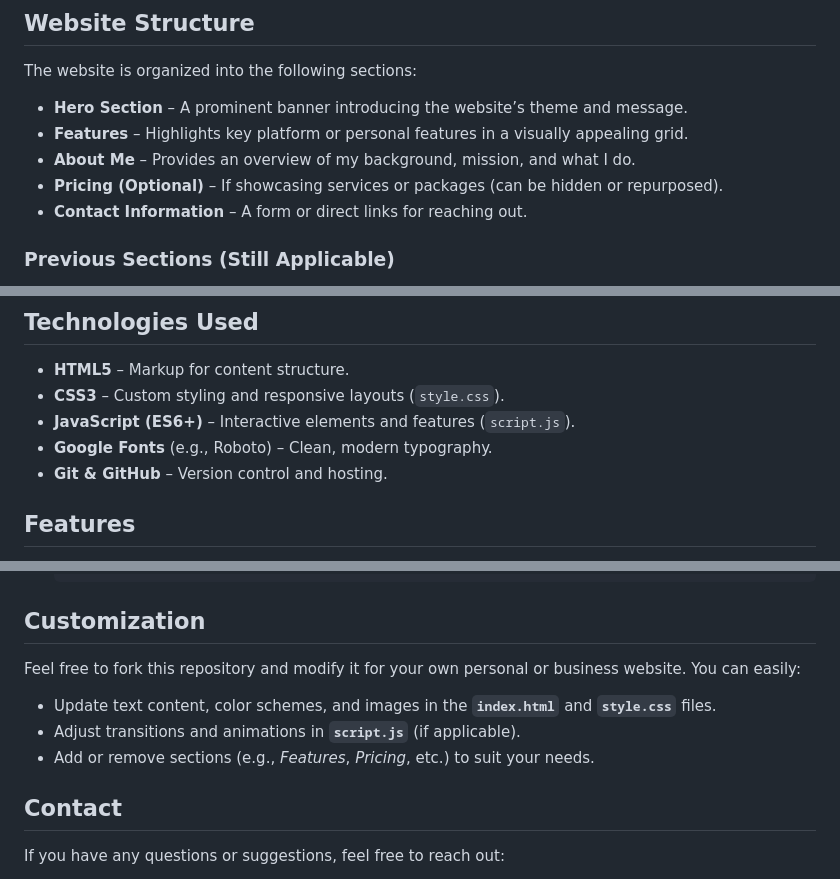
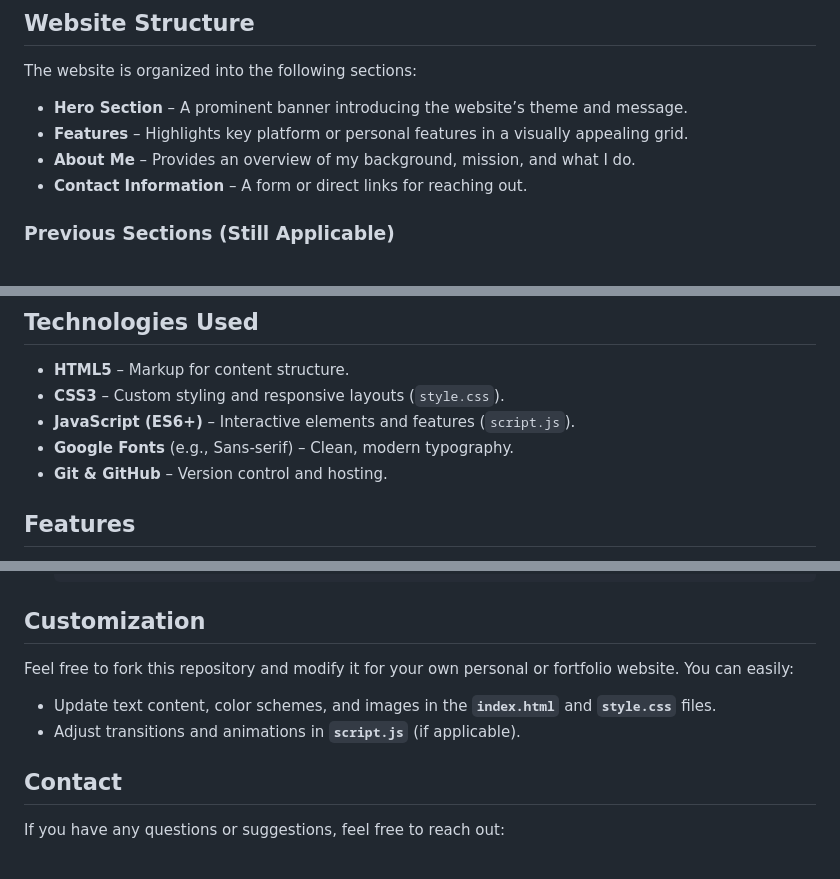
Before and after one commit to gpparinas/mywebsite, a Markdown page: README.md, 3 parts joined by grey strips. Drawn GitHub-style.

````diff
--- a/README.md
+++ b/README.md
@@ -8,7 +8,6 @@ The website is organized into the following sections:
 - **Hero Section** – A prominent banner introducing the website’s theme and message.
 - **Features** – Highlights key platform or personal features in a visually appealing grid.
 - **About Me** – Provides an overview of my background, mission, and what I do.
-- **Pricing (Optional)** – If showcasing services or packages (can be hidden or repurposed).
 - **Contact Information** – A form or direct links for reaching out.
 
 ### Previous Sections (Still Applicable)
@@ -25,7 +24,7 @@ The website is organized into the following sections:
 - **HTML5** – Markup for content structure.
 - **CSS3** – Custom styling and responsive layouts (`style.css`).
 - **JavaScript (ES6+)** – Interactive elements and features (`script.js`).
-- **Google Fonts** (e.g., Roboto) – Clean, modern typography.
+- **Google Fonts** (e.g., Sans-serif) – Clean, modern typography.
 - **Git & GitHub** – Version control and hosting.
 
 ## Features
@@ -59,10 +58,9 @@ This site is deployed using GitHub Pages. Any changes pushed to the `main` branc
   ```
 
 ## Customization
-Feel free to fork this repository and modify it for your own personal or business website. You can easily:
+Feel free to fork this repository and modify it for your own personal or fortfolio website. You can easily:
 - Update text content, color schemes, and images in the **`index.html`** and **`style.css`** files.
 - Adjust transitions and animations in **`script.js`** (if applicable).
-- Add or remove sections (e.g., *Features*, *Pricing*, etc.) to suit your needs.
 
 ## Contact
 If you have any questions or suggestions, feel free to reach out:
````
